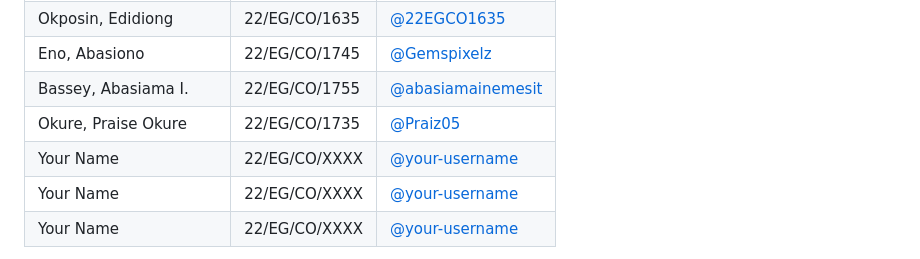
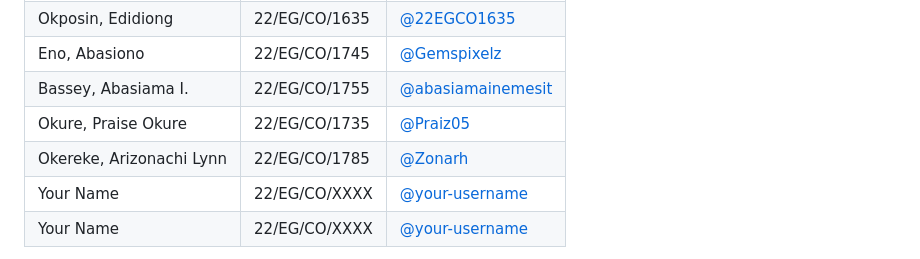
Before and after one commit to Idighekere/pepper-bacterial-spot-detector-CO11, a Markdown page: README.md, the part around the change. Rendered like a GitHub page.

Commit message:
Add Okereke, Arizonachi Lynn to group members list

```diff
--- a/README.md
+++ b/README.md
@@ -133,7 +133,7 @@ _To be completed after development._
 | Eno, Abasiono  | 22/EG/CO/1745 | [@Gemspixelz](https://github.com/Gemspixelz) |
 | Bassey, Abasiama I.  | 22/EG/CO/1755 | [@abasiamainemesit](https://github.com/abasiamainemesit) |
 Okure, Praise Okure    | 22/EG/CO/1735 | [@Praiz05](https://github.com/Praiz05) |
- | Your Name      | 22/EG/CO/XXXX | [@your-username](https://github.com/your-username) |
+ |Okereke, Arizonachi Lynn    | 22/EG/CO/1785 | [@Zonarh](https://github.com/Zonarh) |
  | Your Name      | 22/EG/CO/XXXX | [@your-username](https://github.com/your-username) |
  | Your Name      | 22/EG/CO/XXXX | [@your-username](https://github.com/your-username) |
 
```
